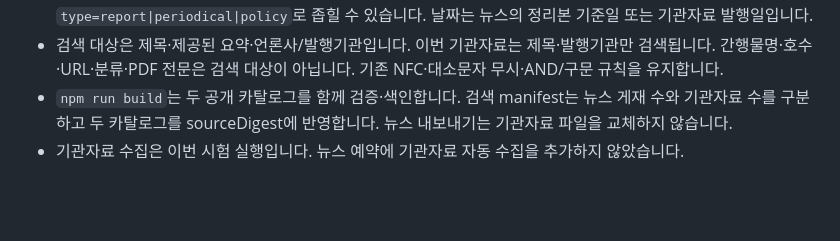
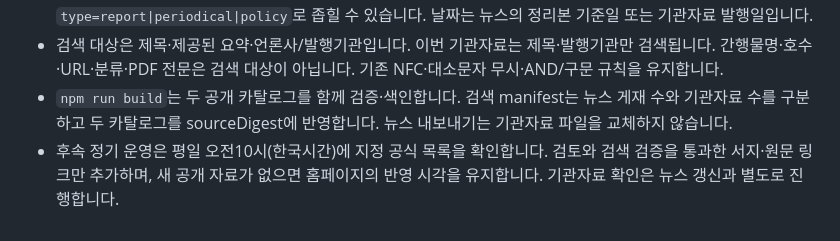
Before and after one commit to wizlife/payment_hub_site, a Markdown page: README.md, the part around the change. Rendered like a GitHub page; blank space fills up the shorter version.

Commit message:
Document weekday report collection workflow

```diff
--- a/README.md
+++ b/README.md
@@ -63,4 +63,4 @@ python3 -m http.server 8765 --bind 127.0.0.1
 - 전체 검색은 뉴스와 기관자료를 함께 검색하며 `kind=news|document`, `institution=bok|kif|kcmi|bis|fsc`, `type=report|periodical|policy`로 좁힐 수 있습니다. 날짜는 뉴스의 정리본 기준일 또는 기관자료 발행일입니다.
 - 검색 대상은 제목·제공된 요약·언론사/발행기관입니다. 이번 기관자료는 제목·발행기관만 검색됩니다. 간행물명·호수·URL·분류·PDF 전문은 검색 대상이 아닙니다. 기존 NFC·대소문자 무시·AND/구문 규칙을 유지합니다.
 - `npm run build`는 두 공개 카탈로그를 함께 검증·색인합니다. 검색 manifest는 뉴스 게재 수와 기관자료 수를 구분하고 두 카탈로그를 sourceDigest에 반영합니다. 뉴스 내보내기는 기관자료 파일을 교체하지 않습니다.
-- 기관자료 수집은 이번 시험 실행입니다. 뉴스 예약에 기관자료 자동 수집을 추가하지 않았습니다.
+- 후속 정기 운영은 평일 오전10시(한국시간)에 지정 공식 목록을 확인합니다. 검토와 검색 검증을 통과한 서지·원문 링크만 추가하며, 새 공개 자료가 없으면 홈페이지의 반영 시각을 유지합니다. 기관자료 확인은 뉴스 갱신과 별도로 진행합니다.
```
